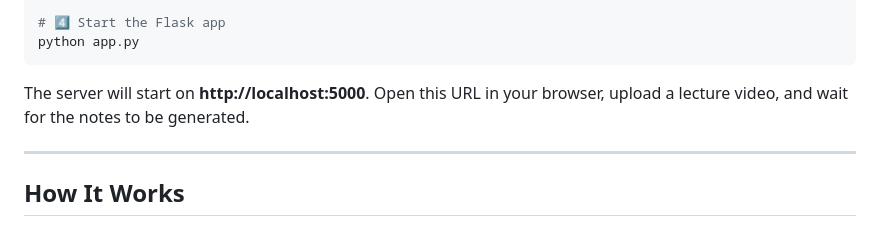
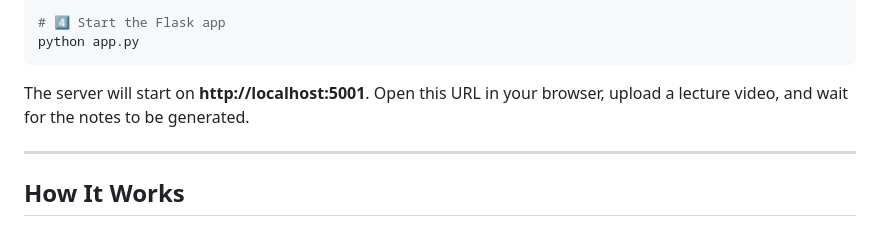
Before and after one commit to ChinmayIngle26/Video-to-notes-, a Markdown page: README.md, the part around the change. Rendered like a GitHub page.

Commit message:
Update server URL in README to port 5001

````diff
--- a/README.md
+++ b/README.md
@@ -58,7 +58,7 @@ pip install -r requirements.txt
 # 4️⃣ Start the Flask app
 python app.py
 ```
-The server will start on **http://localhost:5000**. Open this URL in your browser, upload a lecture video, and wait for the notes to be generated.
+The server will start on **http://localhost:5001**. Open this URL in your browser, upload a lecture video, and wait for the notes to be generated.
 
 ---
 ## How It Works
````
